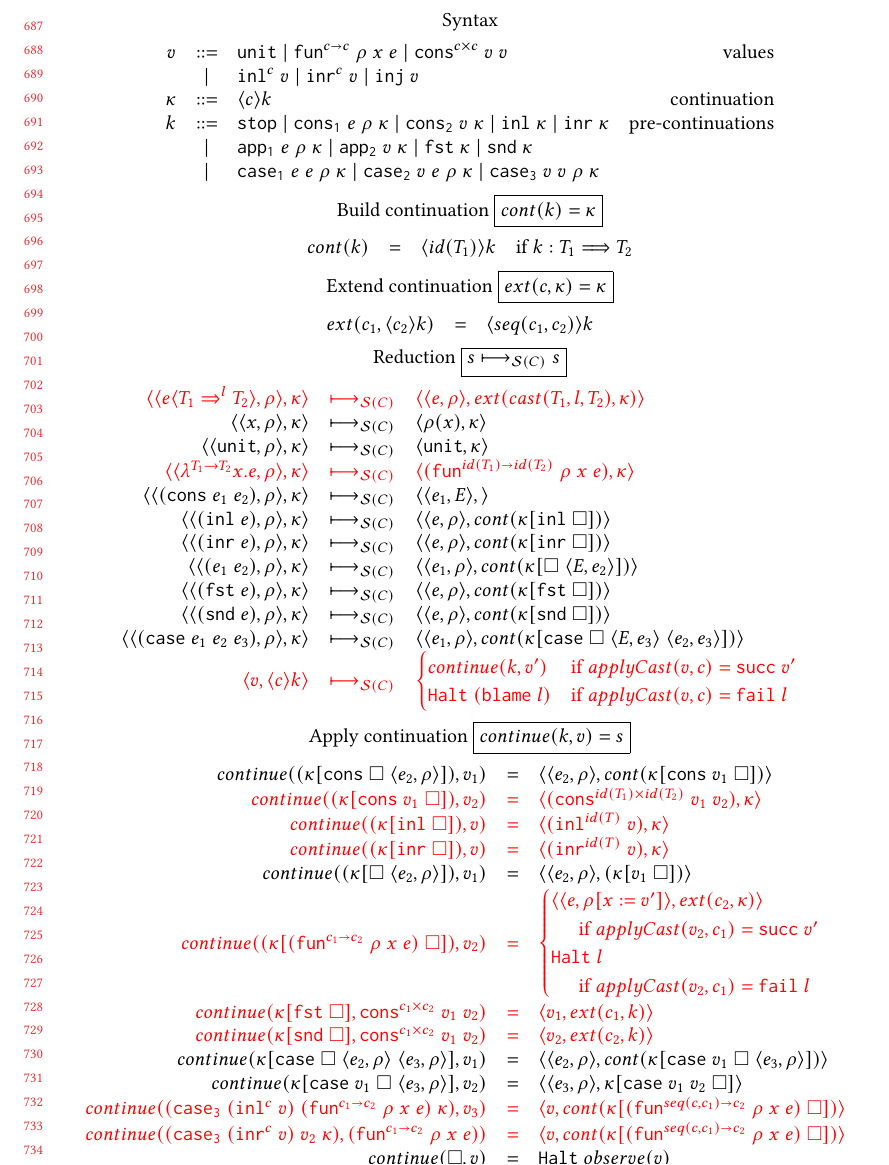
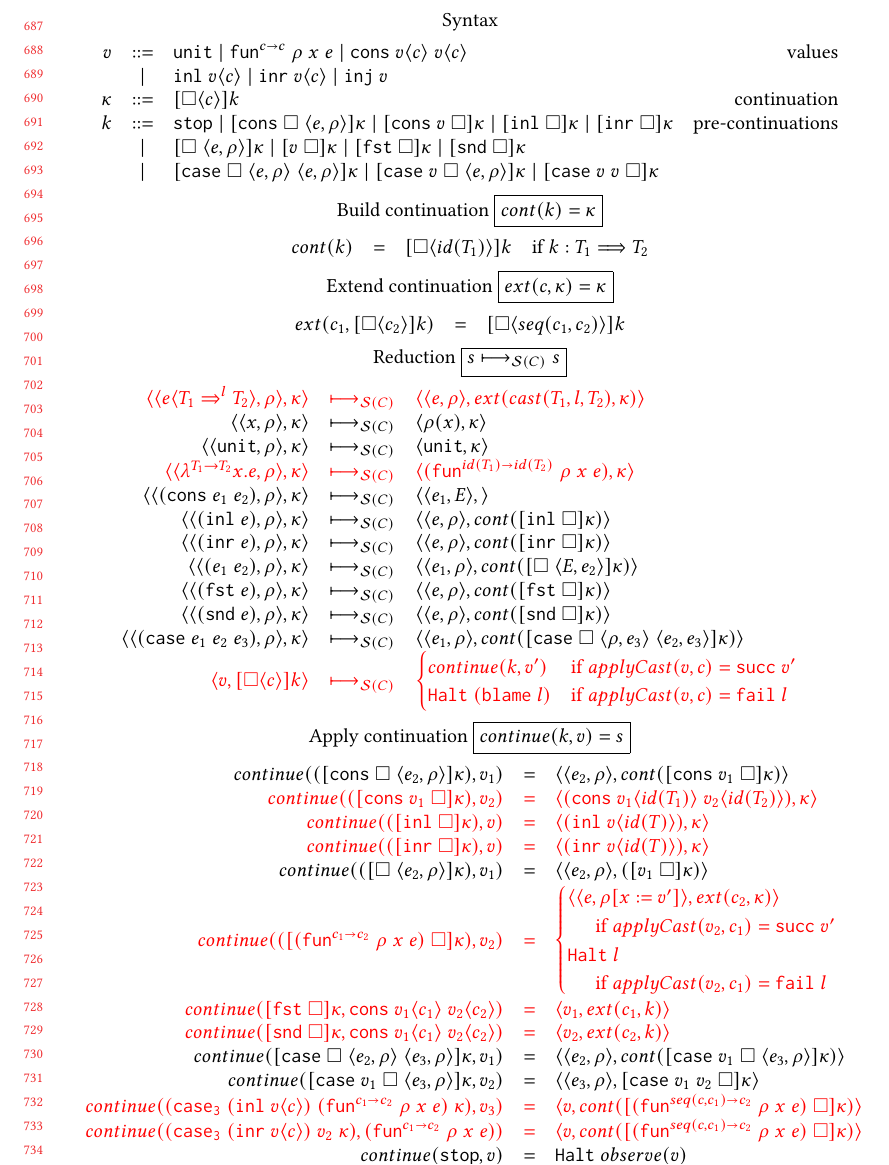
Before and after one commit to LuKC1024/hypercoercion-and-framework-wgt2020, a LaTeX paper (paper.tex): part of page 15 of 19, cut so that both start at the same text. Compiled offline with pdfLaTeX.

Commit message:
mimic CEK syntax in PL&LambdaCalculi

```diff
--- a/paper.tex
+++ b/paper.tex
@@ -181,11 +181,11 @@
 \newcommand{\hcvOOfun}[5]{\mathtt{fun}^{\POOfun{#1}{#5}} \; #2 \; #3 \; #4}
 \newcommand{\hcvOOtt}[0]{\mathtt{unit}}
 %\newcommand{\hcvOOcons}[4]{\mathtt{cons}\;#1\;#2\;#3\;#4}
-\newcommand{\hcvOOcons}[4]{\mathtt{cons}^{\POOprod{#2}{#4}}\;#1\;#3}
+\newcommand{\hcvOOcons}[4]{\mathtt{cons}\;#1\langle#2\rangle\;#3\langle#4\rangle}
 %\newcommand{\hcvOOinl}[2]{\mathtt{inl}\;#1\;#2}
 %\newcommand{\hcvOOinr}[2]{\mathtt{inr}\;#1\;#2}
-\newcommand{\hcvOOinl}[2]{\mathtt{inl}^{#2}\;#1}
-\newcommand{\hcvOOinr}[2]{\mathtt{inr}^{#2}\;#1}
+\newcommand{\hcvOOinl}[2]{\mathtt{inl}\;#1\langle#2\rangle}
+\newcommand{\hcvOOinr}[2]{\mathtt{inr}\;#1\langle#2\rangle}
 \newcommand{\hckOOmt}[0]{\mathtt{stop}}
 \newcommand{\hckOOconsI}[3]{\mathtt{cons_1}\;#1\;#2\;#3}
 \newcommand{\hckOOappII}[2]{\mathtt{app_2}\;#1\;#2}
@@ -1999,25 +1999,25 @@ depends on lemmas in subsection~\ref{secc:framework:monoid-correct}.
 %		\sOOhalt{o}
 %	}
 	\stxrule{\kappa}{continuation}{
-		\langle c \rangle k
+		\kOOcast{c}{k}
 	}
 	\stxrule{k}{pre-continuations}{
-		\hckOOmt \mid{}
-		\mathtt{cons_1} \; e \; \rho \; \kappa \mid{}
-		\mathtt{cons_2} \; v \; \kappa \mid{}
-		\mathtt{inl} \; \kappa \mid{}
-		\mathtt{inr} \; \kappa
+		\kOOmt \mid{}
+		\kOOconsI{e}{\rho}{\kappa} \mid
+		\kOOconsII{v}{\kappa} \mid
+		\kOOinl{\kappa} \mid
+		\kOOinr{\kappa}
 	}
 	\stxrulecont{
-		\mathtt{app_1} \; e \; \rho \; \kappa \mid{}
-		\mathtt{app_2} \; v \; \kappa \mid{}
-		\mathtt{fst} \; \kappa \mid{}
-		\mathtt{snd} \; \kappa
+		\kOOappI{e}{\rho}{\kappa} \mid
+		\kOOappII{v}{\kappa} \mid
+		\kOOcar{\kappa} \mid
+		\kOOcdr{\kappa}
 	}
 	\stxrulecont{
-		\mathtt{case_1} \; e \; e \; \rho \; \kappa \mid
-		\mathtt{case_2} \; v \; e \; \rho \; \kappa \mid{}
-		\mathtt{case_3} \; v \; v \; \rho \; \kappa
+		\kOOcaseI{e}{e}{\rho}{\kappa} \mid
+		\kOOcaseII{v}{e}{\rho}{\kappa} \mid
+		\kOOcaseIII{v}{v}{\kappa}
 	}
 	\end{array}
 	\]
@@ -2025,7 +2025,7 @@ depends on lemmas in subsection~\ref{secc:framework:monoid-correct}.
 	Build continuation \fbox{$cont(k) = \kappa$}
 	\[
 	\begin{array}{rclc}
-	\funrule{cont(k)}{\langle id(T_1) \rangle k}{
+	\funrule{cont(k)}{\kOOcast{id(T_1)}{k}}{
 		\sidecond{k : T_1 \Longrightarrow T_2}}
 	\end{array}
 	\]
@@ -2033,7 +2033,9 @@ depends on lemmas in subsection~\ref{secc:framework:monoid-correct}.
 	Extend continuation \fbox{$ext(c,\kappa) = \kappa$}
 	\[
 	\begin{array}{rclc}
-	\funrule{ext(c_1,\langle c_2 \rangle k)}{\langle seq(c_1,c_2) \rangle k}{}
+	\funrule{ext(c_1,\kOOcast{c_2}{k})}{
+		\kOOcast{seq(c_1,c_2)}{k}
+	}{}
 	\end{array}
 	\]
 
@@ -2090,9 +2092,9 @@ depends on lemmas in subsection~\ref{secc:framework:monoid-correct}.
 
 	\redruleS{
 		\sOOinspect{(\eOOcase{e_1}{e_2}{e_3})}{\rho}{\kappa}}{
-		\sOOinspect{e_1}{\rho}{cont(\kOOcaseI{E}{e_2}{e_3}{\kappa})}}{}
+		\sOOinspect{e_1}{\rho}{cont(\kOOcaseI{\rho}{e_2}{e_3}{\kappa})}}{}
 	\hiredruleS{
-		\sOOreturn{v}{\langle c \rangle k}
+		\sOOreturn{v}{\kOOcast{c}{k}}
 	}{
 	\begin{cases}
 	continue(k,v') & \sidecond{applyCast(v,c) = \rOOsucc{v'}}
```
Also changed, not shown: paper.tex (26 more changed lines).
